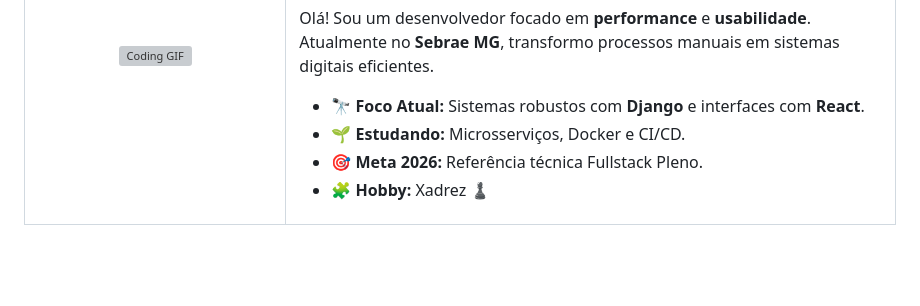
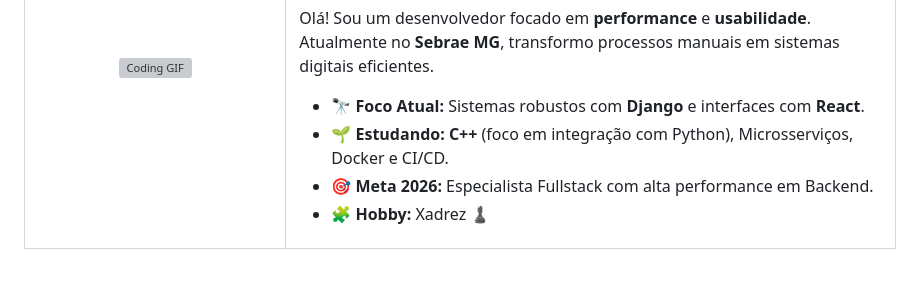
Before and after one commit to alefsantos498/alefsantos498, a Markdown page: PERFIL.md, the part around the change. Rendered like a GitHub page; grey boxes are pictures that could not be loaded.

Commit message:
Add PERFIL.md file
atualização do meu readme de apresentação

```diff
--- a/README.md
+++ b/PERFIL.md
@@ -31,9 +31,9 @@
         Olá! Sou um desenvolvedor focado em <b>performance</b> e <b>usabilidade</b>. Atualmente no <b>Sebrae MG</b>, transformo processos manuais em sistemas digitais eficientes.
       </p>
       <ul>
-        <li>🔭 <b>Foco Atual:</b> Sistemas robustos com <b>Django</b> e interfaces com <b>React</b>.</li>
-        <li>🌱 <b>Estudando:</b> Microsserviços, Docker e CI/CD.</li>
-        <li>🎯 <b>Meta 2026:</b> Referência técnica Fullstack Pleno.</li>
+         <li>🔭 <b>Foco Atual:</b> Sistemas robustos com <b>Django</b> e interfaces com <b>React</b>.</li>
+         <li>🌱 <b>Estudando:</b> <b>C++</b> (foco em integração com Python), Microsserviços, Docker e CI/CD.</li>
+         <li>🎯 <b>Meta 2026:</b> Especialista Fullstack com alta performance em Backend.</li>
         <li>🧩 <b>Hobby:</b> Xadrez ♟️</li>
       </ul>
     </td>
```
